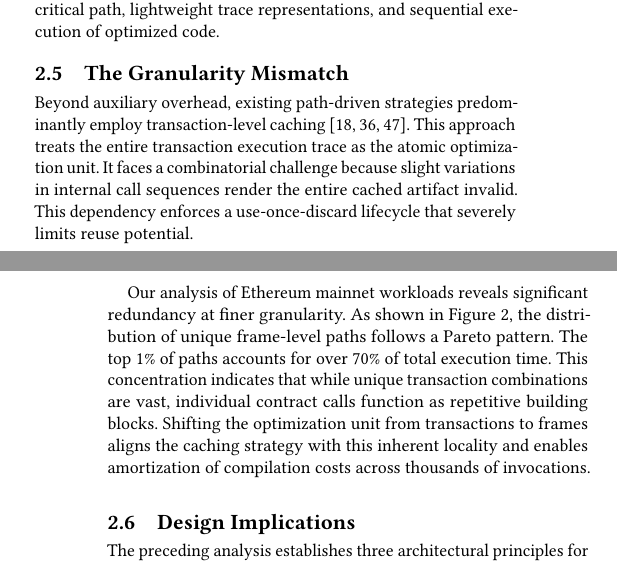
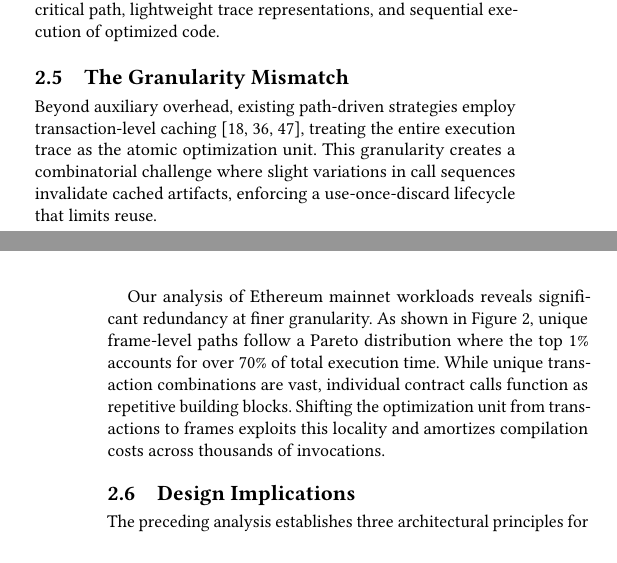
Before and after one commit to SipengXie2024/Helios-Writing, a LaTeX paper (main.tex, which reads chapters/background-motivation.tex): two parts of the columns of pages 3 and 4 of 13, joined at a grey line, cut so that both start at the same text. Compiled offline with pdfLaTeX.

Commit message:
[feat] update arch

```diff
--- a/chapters/background-motivation.tex
+++ b/chapters/background-motivation.tex
@@ -34,9 +34,9 @@ These observations collectively establish that synchronous tracing, heavyweight
 \subsection{The Granularity Mismatch}
 \input{figures/pareto-cumulative}
 
-Beyond auxiliary overhead, existing path-driven strategies predominantly employ transaction-level caching~\cite{forerunner,seer,parallelEvm}. This approach treats the entire transaction execution trace as the atomic optimization unit. It faces a combinatorial challenge because slight variations in internal call sequences render the entire cached artifact invalid. This dependency enforces a use-once-discard lifecycle that severely limits reuse potential.
+Beyond auxiliary overhead, existing path-driven strategies employ transaction-level caching~\cite{forerunner,seer,parallelEvm}, treating the entire execution trace as the atomic optimization unit. This granularity creates a combinatorial challenge where slight variations in call sequences invalidate cached artifacts, enforcing a use-once-discard lifecycle that limits reuse.
 
-Our analysis of Ethereum mainnet workloads reveals significant redundancy at finer granularity. As shown in Figure~\ref{fig:pareto-cumulative}, the distribution of unique frame-level paths follows a Pareto pattern. The top 1\% of paths accounts for over 70\% of total execution time. This concentration indicates that while unique transaction combinations are vast, individual contract calls function as repetitive building blocks. Shifting the optimization unit from transactions to frames aligns the caching strategy with this inherent locality and enables amortization of compilation costs across thousands of invocations.
+Our analysis of Ethereum mainnet workloads reveals significant redundancy at finer granularity. As shown in Figure~\ref{fig:pareto-cumulative}, unique frame-level paths follow a Pareto distribution where the top 1\% accounts for over 70\% of total execution time. While unique transaction combinations are vast, individual contract calls function as repetitive building blocks. Shifting the optimization unit from transactions to frames exploits this locality and amortizes compilation costs across thousands of invocations.
 
 \subsection{Design Implications}
 
```
Also changed, not shown: chapters/design.tex (+4 -3 lines), figures/helios-architecture.tex (+2 -2 lines), main.pdf, raw-figures/helios-architecture.pdf, 1 other file.
